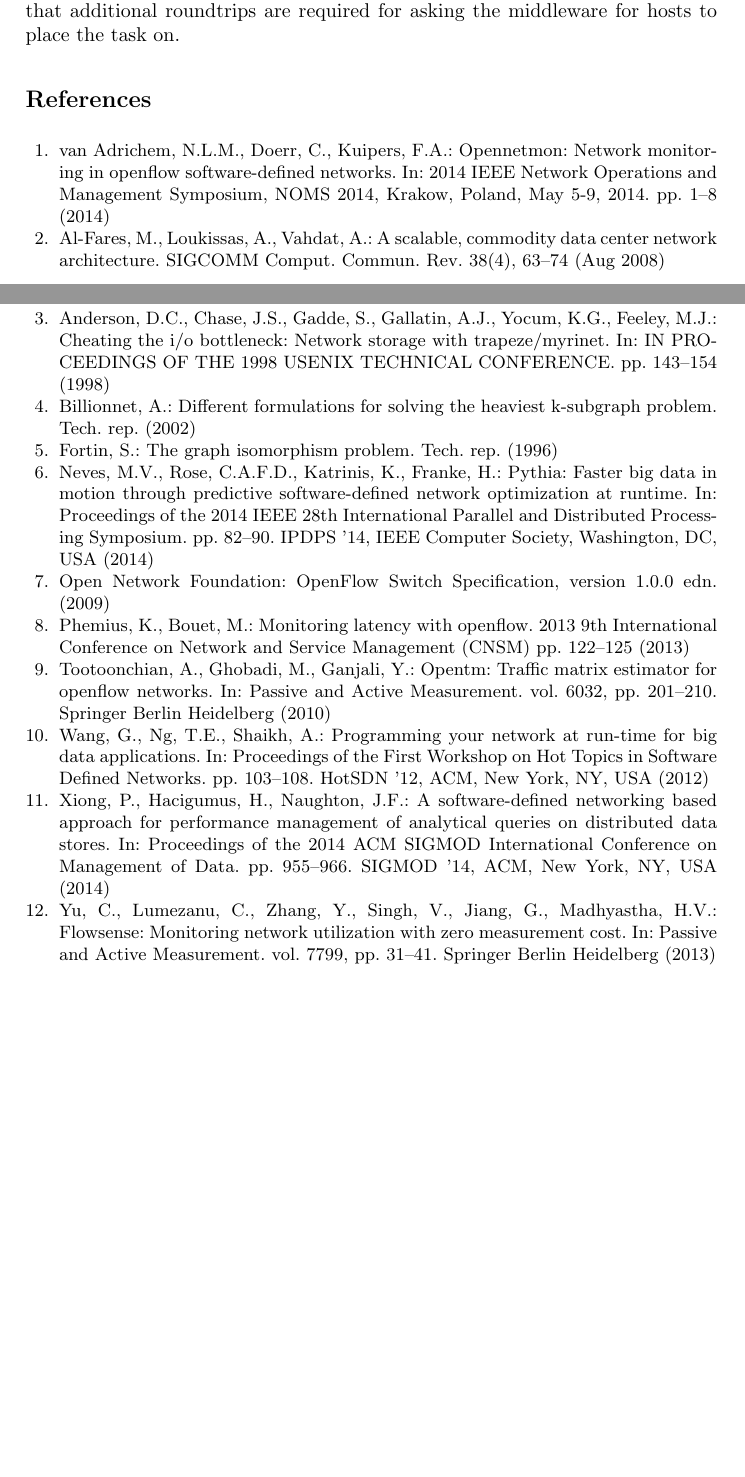
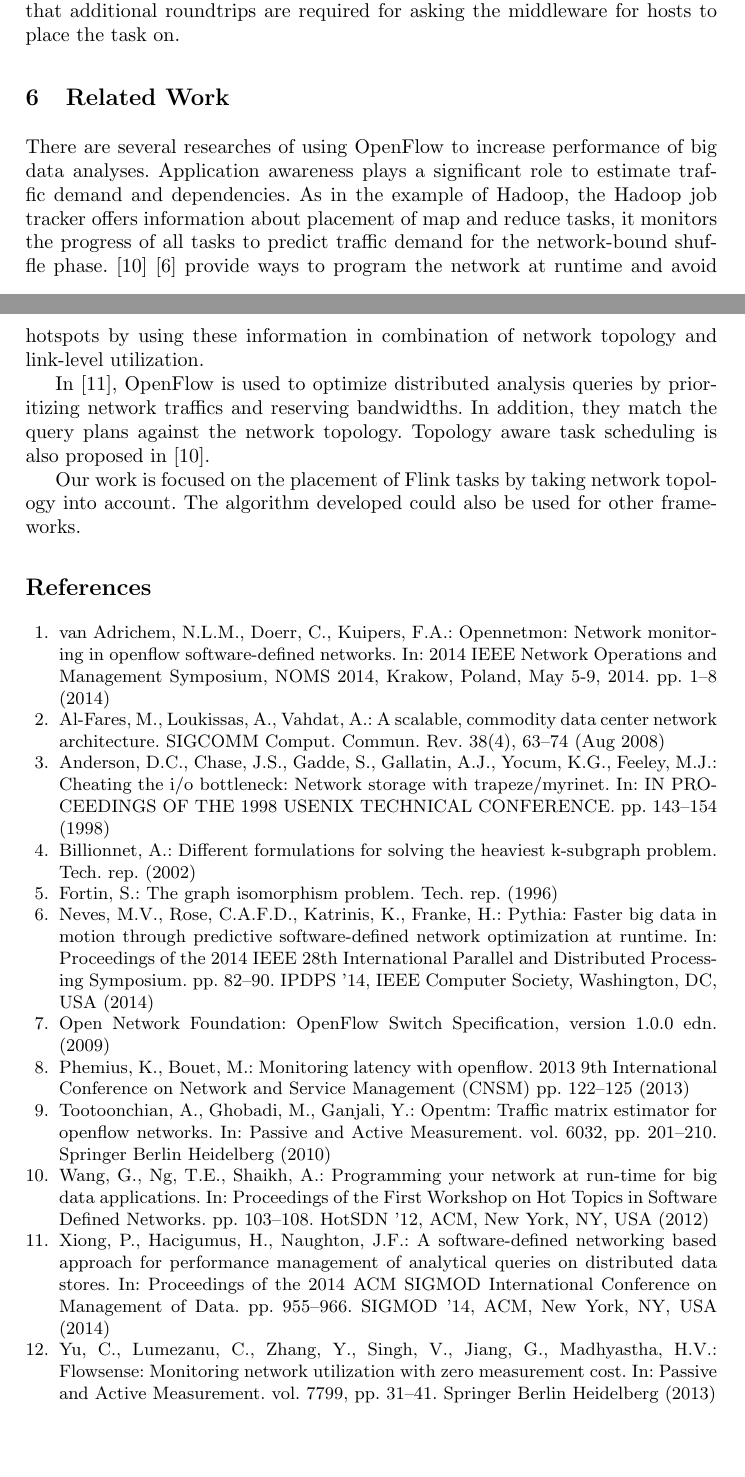
Before and after one commit to dos-group/vs.msc.ws14, a LaTeX paper (paper/llncs.tex, which reads paper/sections/related.tex): two parts of pages 11 and 12 of 12, joined at a grey line, cut so that both start at the same text, the shorter picture padded with empty space. Compiled offline with pdfLaTeX.

Commit message:
added related work

```diff
--- a/paper/llncs.tex
+++ b/paper/llncs.tex
@@ -43,6 +43,7 @@ Complex and Distributed IT-Systems\\
 \input{sections/approach}
 \input{sections/implementation}
 \input{sections/setup}
+\input{sections/related}
 
 %references
 \nocite{*}
--- /dev/null
+++ b/paper/sections/related.tex
@@ -0,0 +1,15 @@
+\section{Related Work}
+There are several researches of using OpenFlow to increase performance of big data analyses.
+Application awareness plays a significant role to estimate traffic demand and dependencies. As in
+the example of Hadoop, the Hadoop job tracker offers information about placement of map and reduce
+tasks, it monitors the progress of all tasks to predict traffic demand for the network-bound shuffle
+phase. \cite{programmingatruntime} \cite {pythia} provide ways to program the network at runtime and
+avoid hotspots by using these information in combination of network topology and link-level
+utilization.
+
+In \cite{query}, OpenFlow is used to optimize distributed analysis queries by prioritizing network
+traffics and reserving bandwidths. In addition, they match the query plans against the network
+topology.  Topology aware task scheduling is also proposed in \cite{programmingatruntime}.
+
+Our work is focused on the placement of Flink tasks by taking network topology into account. The
+algorithm developed could also be used for other frameworks.
```
Also changed, not shown: paper/bibliography.bib (+1 -1 lines).
